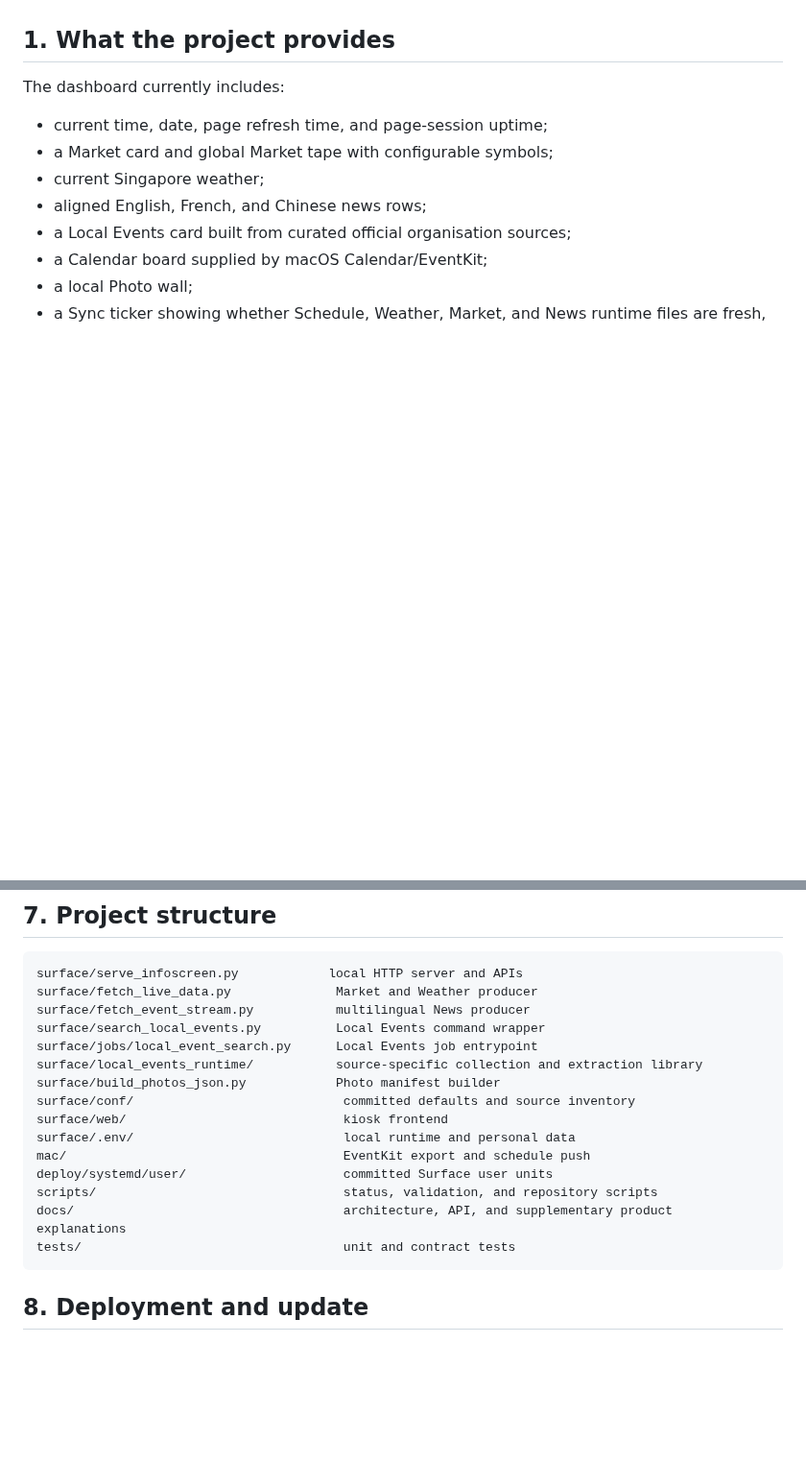
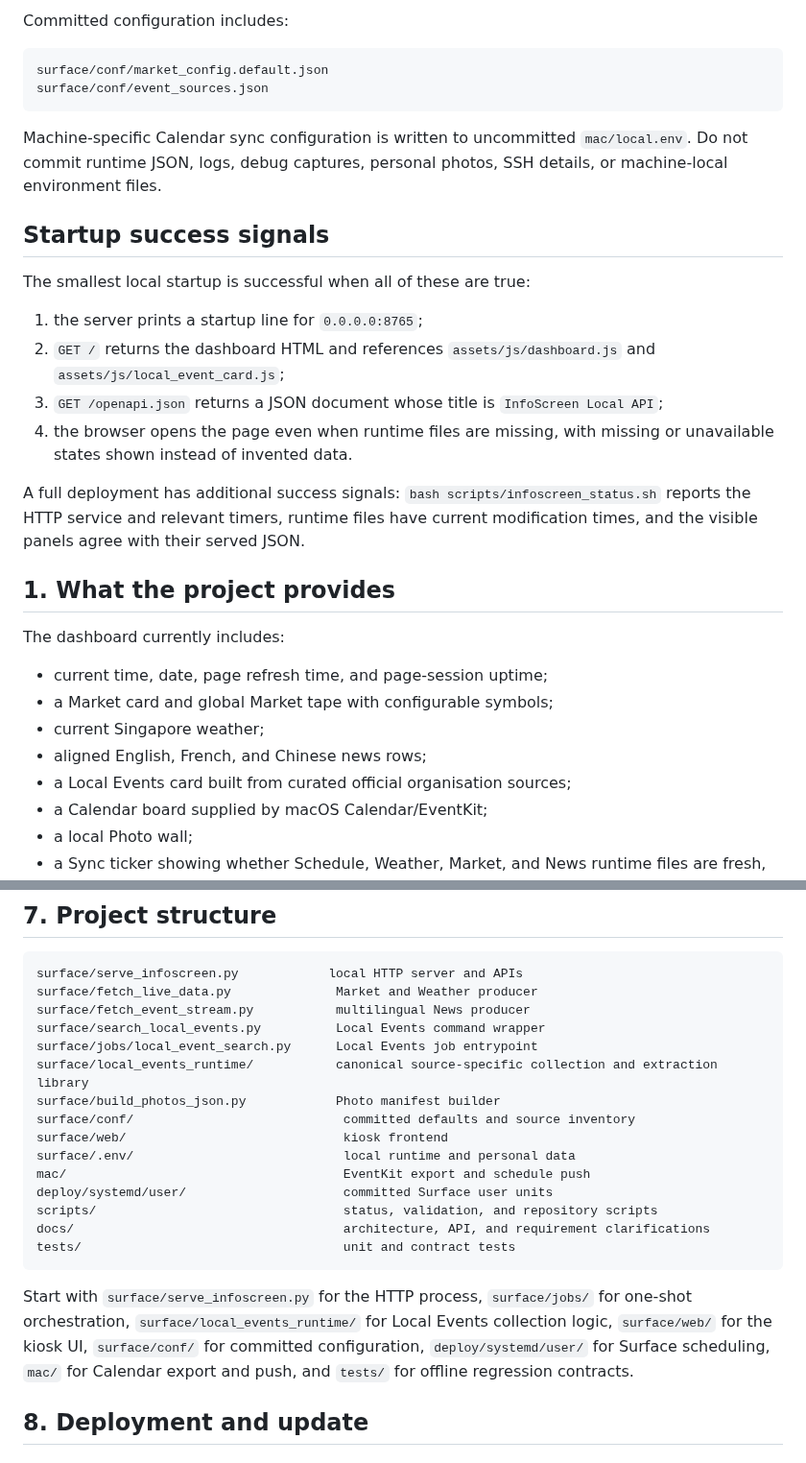
Before and after one commit to renchili/infoScreen, a Markdown page: README.md, 2 parts joined by grey strips. Shown at 96% size. Rendered like a GitHub page; blank space fills up the shorter version.

Commit message:
docs: add newcomer onboarding and success signals

````diff
--- a/README.md
+++ b/README.md
@@ -6,3 +69,22 @@ The project is designed for glanceable use rather than constant interaction. It
+Committed configuration includes:
+
+```text
+surface/conf/market_config.default.json
+surface/conf/event_sources.json
+```
+
+Machine-specific Calendar sync configuration is written to uncommitted `mac/local.env`. Do not commit runtime JSON, logs, debug captures, personal photos, SSH details, or machine-local environment files.
+
+## Startup success signals
+
+The smallest local startup is successful when all of these are true:
+
+1. the server prints a startup line for `0.0.0.0:8765`;
+2. `GET /` returns the dashboard HTML and references `assets/js/dashboard.js` and `assets/js/local_event_card.js`;
+3. `GET /openapi.json` returns a JSON document whose title is `InfoScreen Local API`;
+4. the browser opens the page even when runtime files are missing, with missing or unavailable states shown instead of invented data.
+
+A full deployment has additional success signals: `bash scripts/infoscreen_status.sh` reports the HTTP service and relevant timers, runtime files have current modification times, and the visible panels agree with their served JSON.
 
 ## 1. What the project provides
 
@@ -235,7 +317,7 @@ surface/fetch_live_data.py              Market and Weather producer
 surface/fetch_event_stream.py           multilingual News producer
 surface/search_local_events.py          Local Events command wrapper
 surface/jobs/local_event_search.py      Local Events job entrypoint
-surface/local_events_runtime/           source-specific collection and extraction library
+surface/local_events_runtime/           canonical source-specific collection and extraction library
 surface/build_photos_json.py            Photo manifest builder
 surface/conf/                            committed defaults and source inventory
 surface/web/                             kiosk frontend
@@ -243,9 +325,11 @@ surface/.env/                            local runtime and personal data
 mac/                                     EventKit export and schedule push
 deploy/systemd/user/                     committed Surface user units
 scripts/                                 status, validation, and repository scripts
-docs/                                    architecture, API, and supplementary product explanations
+docs/                                    architecture, API, and requirement clarifications
 tests/                                   unit and contract tests
 ```
+
+Start with `surface/serve_infoscreen.py` for the HTTP process, `surface/jobs/` for one-shot orchestration, `surface/local_events_runtime/` for Local Events collection logic, `surface/web/` for the kiosk UI, `surface/conf/` for committed configuration, `deploy/systemd/user/` for Surface scheduling, `mac/` for Calendar export and push, and `tests/` for offline regression contracts.
 
 ## 8. Deployment and update
 
````
Also changed, not shown: other parts of README.md (+67 -2 lines).
